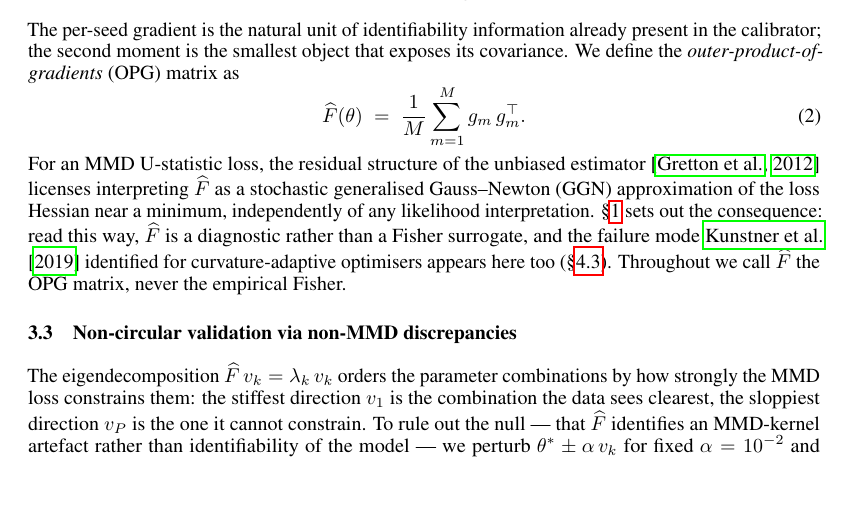
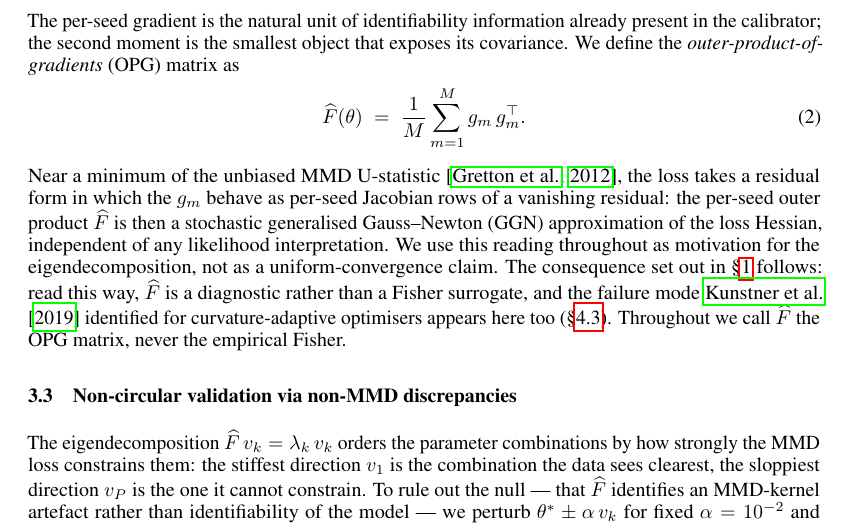
Before and after one commit to pietrobicocchi/research-ABM-curvature-aware-calibration, a LaTeX paper (paper/main.tex, which reads paper/sections/03_method.tex): part of page 3 of 11, cut so that both start at the same text, the shorter picture padded with empty space. Compiled offline with pdfLaTeX.

Commit message:
Paper: §3.2 soften GGN reading — motivation, not theorem
Replace "licenses interpreting" with a brief sketch of *why* the residual
form of the MMD U-statistic at a minimum makes the per-seed g_m behave as
Jacobian rows of a vanishing residual — and explicitly mark this as
motivation for the eigendecomposition, not a uniform-convergence claim.

Defends against the reviewer pushback that the only theoretical content
of the paper was a one-sentence hand-wave.

Co-Authored-By: Claude Opus 4.7 <noreply@anthropic.com>

```diff
--- a/paper/sections/03_method.tex
+++ b/paper/sections/03_method.tex
@@ -49,11 +49,14 @@ the smallest object that exposes its covariance. We define the
 \label{eq:opg}
 \widehat{F}(\theta) \;=\; \frac{1}{M} \sum_{m=1}^{M} g_m\, g_m^{\top}.
 \end{equation}
-For an MMD U-statistic loss, the residual structure of the unbiased
-estimator \citep{gretton_mmd_2012} licenses interpreting $\widehat F$
-as a stochastic generalised Gauss--Newton (GGN) approximation of the
-loss Hessian near a minimum, independently of any likelihood
-interpretation. \S\ref{sec:intro} sets out the consequence: read this
+Near a minimum of the unbiased MMD U-statistic
+\citep{gretton_mmd_2012}, the loss takes a residual form in which the
+$g_m$ behave as per-seed Jacobian rows of a vanishing residual: the
+per-seed outer product $\widehat F$ is then a stochastic generalised
+Gauss--Newton (GGN) approximation of the loss Hessian, independent of
+any likelihood interpretation. We use this reading throughout as
+motivation for the eigendecomposition, not as a uniform-convergence
+claim. The consequence set out in \S\ref{sec:intro} follows: read this
 way, $\widehat F$ is a diagnostic rather than a Fisher surrogate, and
 the failure mode \citet{kunstner_opg_2019} identified for
 curvature-adaptive optimisers appears here too
```
